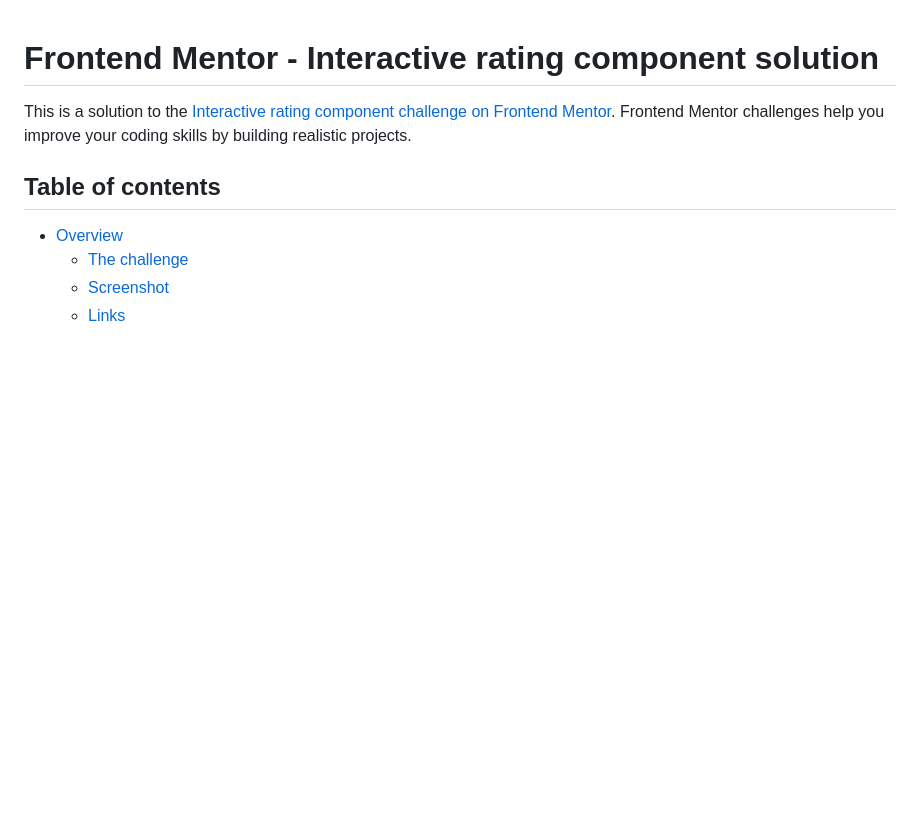
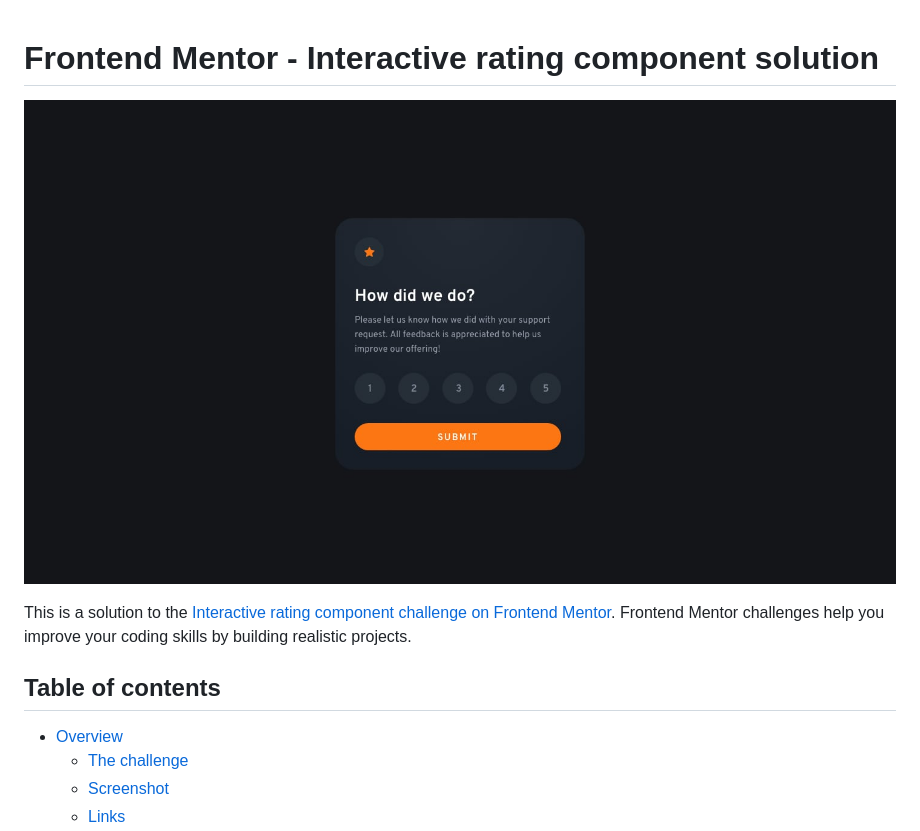
Before and after one commit to emanuelcba94/solution-interactive-rating-frontend-mentor, a Markdown page: README.md, the part around the change. Drawn GitHub-style; blank space fills up the shorter version.

```diff
--- a/README.md
+++ b/README.md
@@ -1,4 +1,6 @@
 # Frontend Mentor - Interactive rating component solution
+
+![desktop design](design/desktop-design.jpg)
 
 This is a solution to the [Interactive rating component challenge on Frontend Mentor](https://www.frontendmentor.io/challenges/interactive-rating-component-koxpeBUmI). Frontend Mentor challenges help you improve your coding skills by building realistic projects.
 
```
